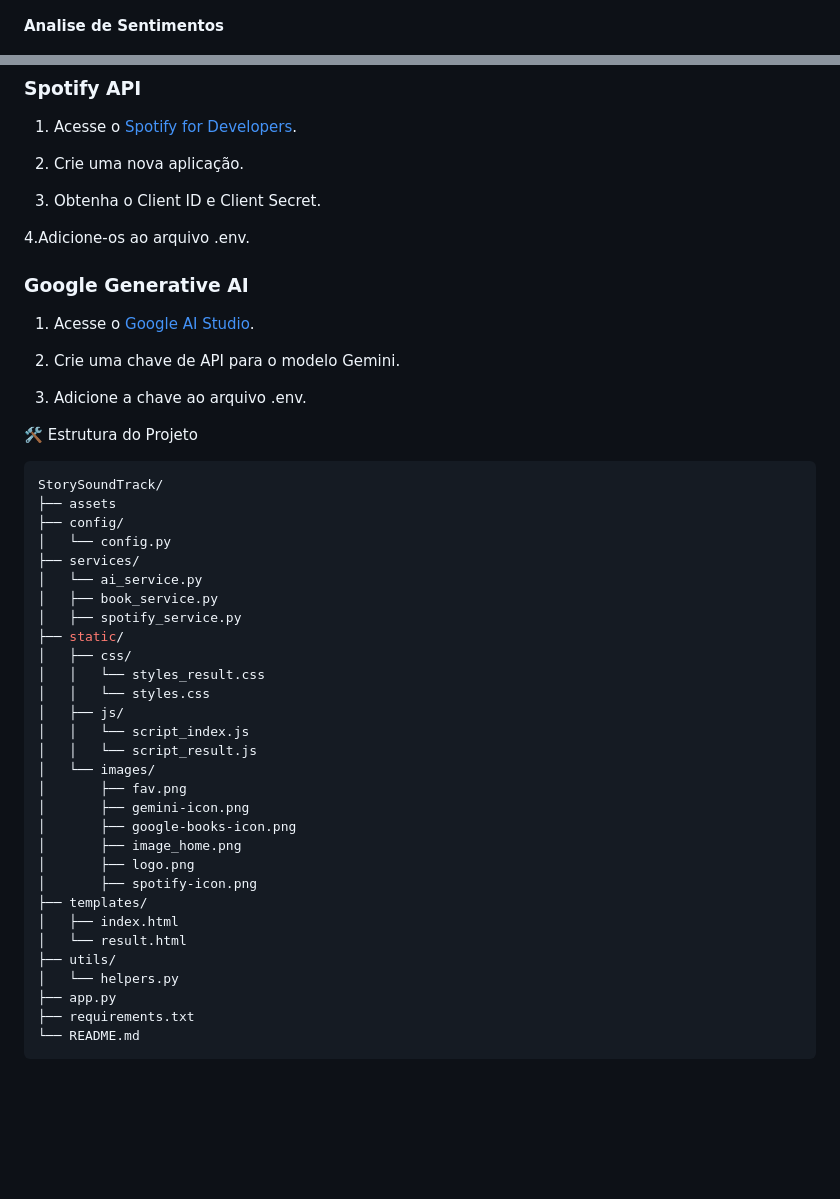
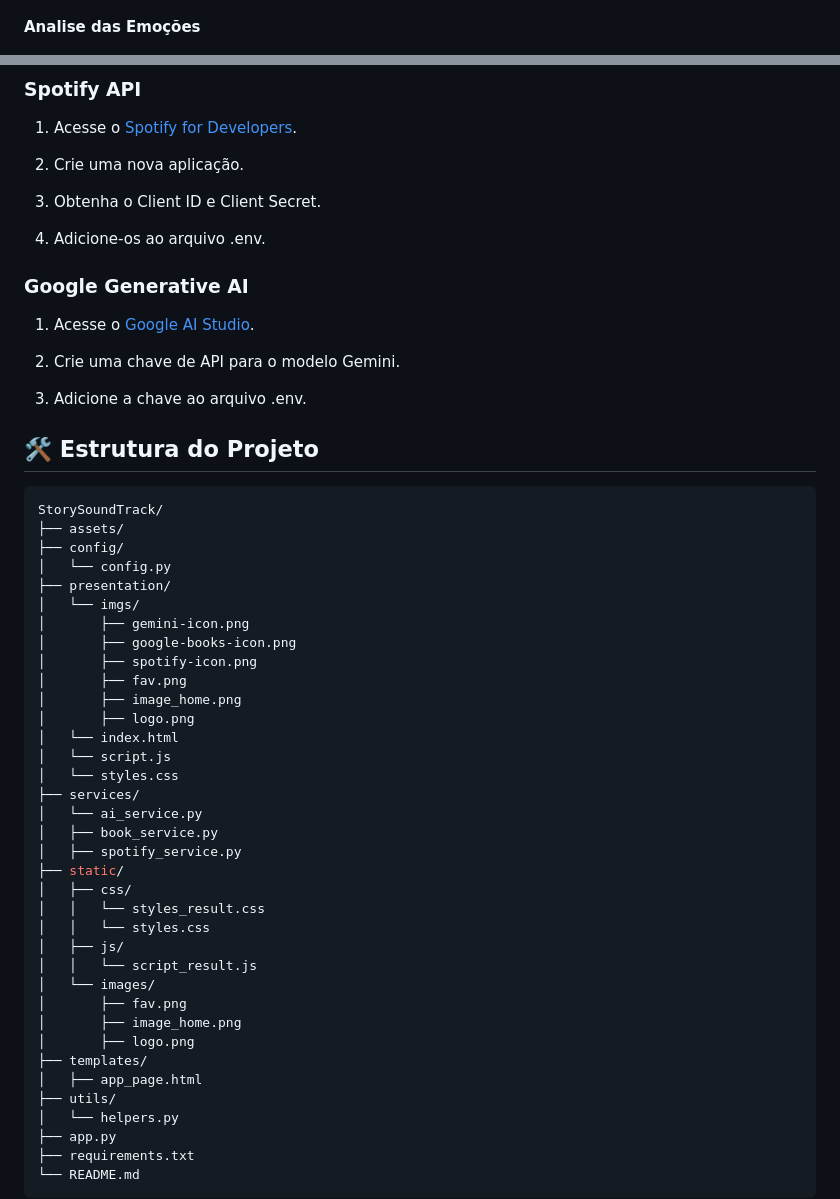
Before and after one commit to michelleGomes85/StorySoundTrack, a Markdown page: README.md, 2 parts joined by grey strips. GitHub-like rendering; blank space fills up the shorter version.

````diff
--- a/README.md
+++ b/README.md
@@ -108,7 +108,7 @@ python app.py
 
 ![Playlist](assets/playlist.png)
 
-**Analise de Sentimentos**
+**Analise das Emoções**
 
 ![Analise](assets/analise.png)
 
@@ -132,7 +132,7 @@ python app.py
 
   3. Obtenha o Client ID e Client Secret.
 
-  4.Adicione-os ao arquivo .env.
+  4. Adicione-os ao arquivo .env.
 
 ### Google Generative AI
 
@@ -142,13 +142,24 @@ python app.py
 
   3. Adicione a chave ao arquivo .env.
 
-🛠️ Estrutura do Projeto
+## 🛠️ Estrutura do Projeto
 
  ```sh
 StorySoundTrack/
-├── assets
+├── assets/
 ├── config/
 │   └── config.py
+├── presentation/
+│   └── imgs/
+│       ├── gemini-icon.png
+│       ├── google-books-icon.png
+│       ├── spotify-icon.png
+│       ├── fav.png
+│       ├── image_home.png
+│       ├── logo.png
+│   └── index.html
+│   └── script.js
+│   └── styles.css
 ├── services/
 │   └── ai_service.py
 │   ├── book_service.py
@@ -158,18 +169,13 @@ StorySoundTrack/
 │   │   └── styles_result.css
 │   │   └── styles.css
 │   ├── js/
-│   │   └── script_index.js
 │   │   └── script_result.js
 │   └── images/
 │       ├── fav.png
-│       ├── gemini-icon.png
-│       ├── google-books-icon.png
 │       ├── image_home.png
 │       ├── logo.png
-│       ├── spotify-icon.png
 ├── templates/
-│   ├── index.html
-│   └── result.html
+│   ├── app_page.html
 ├── utils/
 │   └── helpers.py
 ├── app.py
````
Also changed, not shown: other parts of README.md (+4 -4 lines).
